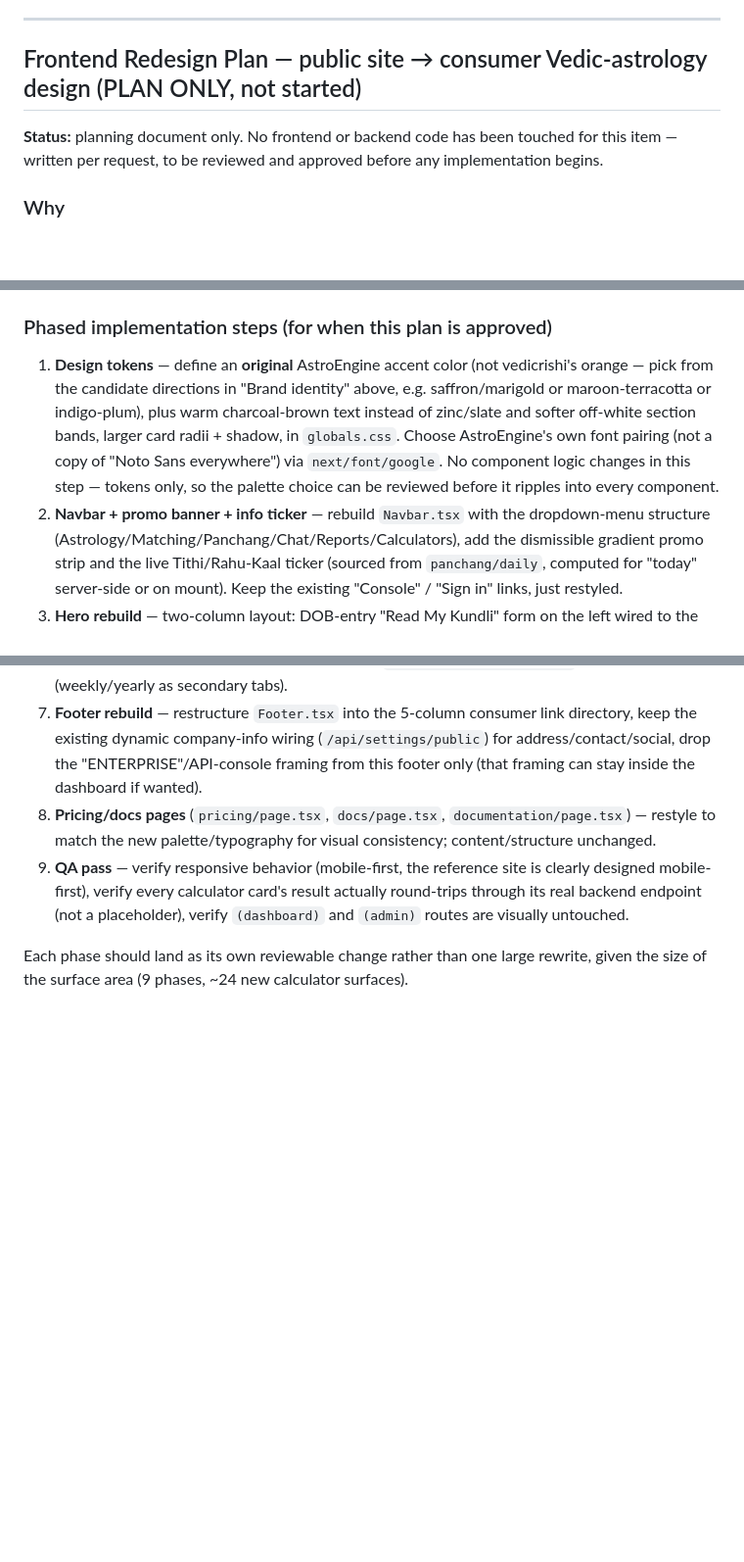
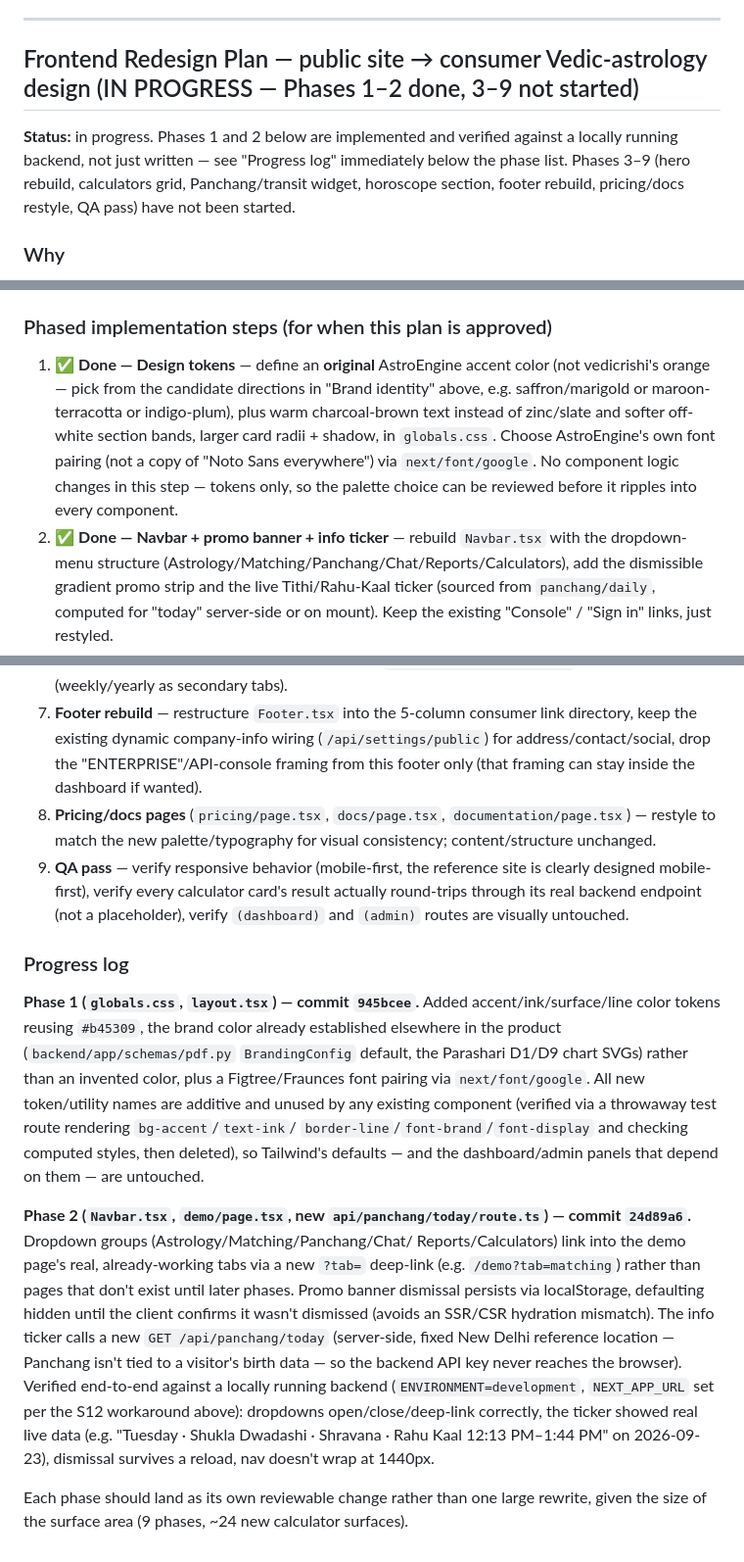
Before and after one commit to Vikram662/AstroEngine, a Markdown page: POST_REVIEW_FIX_LOG.md, 3 parts joined by grey strips. Shown at 98% size. GitHub-like rendering; blank space fills up the shorter version.

Commit message:
docs: mark redesign Phases 1-2 done in POST_REVIEW_FIX_LOG.md
The plan was still headed "PLAN ONLY, not started" after Phase 1
(945bcee) and Phase 2 (24d89a6) actually shipped and were verified
against a live backend. Updated the status header, checked off steps 1
and 2 in the phase list, and added a progress log entry for each with
what was built and how it was verified, so the doc doesn't misstate
where the redesign actually stands (same discipline this file already
applies to every other fixed/verified claim above).

Co-Authored-By: Claude Sonnet 5 <noreply@anthropic.com>

```diff
--- a/POST_REVIEW_FIX_LOG.md
+++ b/POST_REVIEW_FIX_LOG.md
@@ -438,11 +438,13 @@ implemented.
 
 ---
 
-## Frontend Redesign Plan — public site → consumer Vedic-astrology design (PLAN ONLY, not started)
+## Frontend Redesign Plan — public site → consumer Vedic-astrology design (IN PROGRESS — Phases 1–2 done, 3–9 not started)
 
-**Status:** planning document only. No frontend or backend code has been touched for
-this item — written per request, to be reviewed and approved before any
-implementation begins.
+**Status:** in progress. Phases 1 and 2 below are implemented and verified against
+a locally running backend, not just written — see "Progress log" immediately below
+the phase list. Phases 3–9 (hero rebuild, calculators grid, Panchang/transit widget,
+horoscope section, footer rebuild, pricing/docs restyle, QA pass) have not been
+started.
 
 ### Why
 The public marketing site (`frontend/src/app/page.tsx`, `Navbar.tsx`, `Footer.tsx`)
@@ -586,7 +588,7 @@ backend, no new engineering beyond wiring the existing `/ask` endpoint into the
 widget.
 
 ### Phased implementation steps (for when this plan is approved)
-1. **Design tokens** — define an **original** AstroEngine accent color (not
+1. ✅ **Done — Design tokens** — define an **original** AstroEngine accent color (not
    vedicrishi's orange — pick from the candidate directions in "Brand identity"
    above, e.g. saffron/marigold or maroon-terracotta or indigo-plum), plus warm
    charcoal-brown text instead of zinc/slate and softer off-white section bands,
@@ -594,7 +596,7 @@ widget.
    pairing (not a copy of "Noto Sans everywhere") via `next/font/google`. No
    component logic changes in this step — tokens only, so the palette choice can be
    reviewed before it ripples into every component.
-2. **Navbar + promo banner + info ticker** — rebuild `Navbar.tsx` with the
+2. ✅ **Done — Navbar + promo banner + info ticker** — rebuild `Navbar.tsx` with the
    dropdown-menu structure (Astrology/Matching/Panchang/Chat/Reports/Calculators),
    add the dismissible gradient promo strip and the live Tithi/Rahu-Kaal ticker
    (sourced from `panchang/daily`, computed for "today" server-side or on mount).
@@ -623,5 +625,33 @@ widget.
    round-trips through its real backend endpoint (not a placeholder), verify
    `(dashboard)` and `(admin)` routes are visually untouched.
 
+### Progress log
+
+**Phase 1 (`globals.css`, `layout.tsx`) — commit `945bcee`.** Added
+accent/ink/surface/line color tokens reusing `#b45309`, the brand color already
+established elsewhere in the product (`backend/app/schemas/pdf.py`
+`BrandingConfig` default, the Parashari D1/D9 chart SVGs) rather than an
+invented color, plus a Figtree/Fraunces font pairing via `next/font/google`.
+All new token/utility names are additive and unused by any existing component
+(verified via a throwaway test route rendering `bg-accent`/`text-ink`/
+`border-line`/`font-brand`/`font-display` and checking computed styles, then
+deleted), so Tailwind's defaults — and the dashboard/admin panels that depend
+on them — are untouched.
+
+**Phase 2 (`Navbar.tsx`, `demo/page.tsx`, new `api/panchang/today/route.ts`)
+— commit `24d89a6`.** Dropdown groups (Astrology/Matching/Panchang/Chat/
+Reports/Calculators) link into the demo page's real, already-working tabs via
+a new `?tab=` deep-link (e.g. `/demo?tab=matching`) rather than pages that
+don't exist until later phases. Promo banner dismissal persists via
+localStorage, defaulting hidden until the client confirms it wasn't dismissed
+(avoids an SSR/CSR hydration mismatch). The info ticker calls a new
+`GET /api/panchang/today` (server-side, fixed New Delhi reference location —
+Panchang isn't tied to a visitor's birth data — so the backend API key never
+reaches the browser). Verified end-to-end against a locally running backend
+(`ENVIRONMENT=development`, `NEXT_APP_URL` set per the S12 workaround above):
+dropdowns open/close/deep-link correctly, the ticker showed real live data
+(e.g. "Tuesday · Shukla Dwadashi · Shravana · Rahu Kaal 12:13 PM–1:44 PM" on
+2026-09-23), dismissal survives a reload, nav doesn't wrap at 1440px.
+
 Each phase should land as its own reviewable change rather than one large rewrite,
 given the size of the surface area (9 phases, ~24 new calculator surfaces).
```
